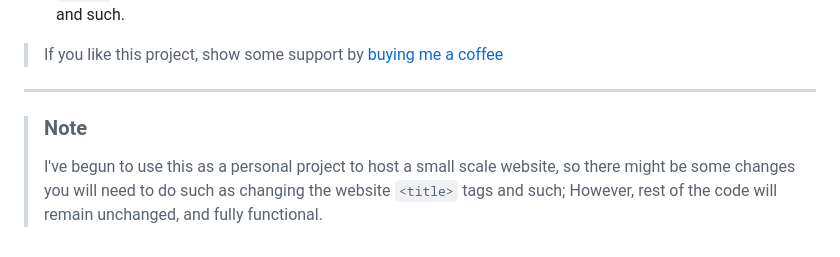
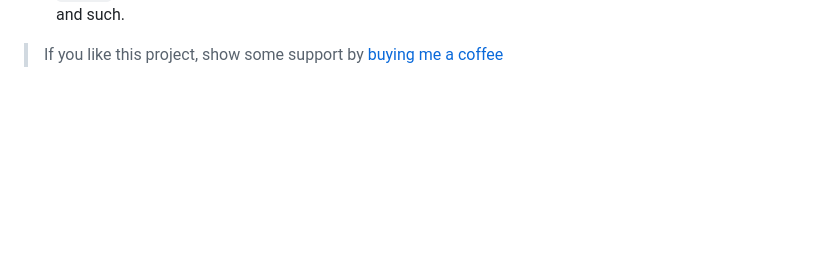
Before and after one commit to devjoshua312/Organisation-Management-Tool, a Markdown page: README.md, the part around the change. Rendered like a GitHub page; blank space fills up the shorter version.

Commit message:
No longer using this particular repo for my website

```diff
--- a/README.md
+++ b/README.md
@@ -123,8 +123,3 @@ gunicorn -w 4 -b 0.0.0.0:8000 app:app
 - `/debug`: A brief debug page with the essential tools for debugging like current dir, buttons to test endpoints and such.
 
 > If you like this project, show some support by [buying me a coffee](https://www.buymeacoffee.com/joshuaesvin)
-
-<hr>
-
-> ### Note
-   > I've begun to use this as a personal project to host a small scale website, so there might be some changes you will need to do such as changing the website `<title>` tags and such; However, rest of the code will remain unchanged, and fully functional.
```
